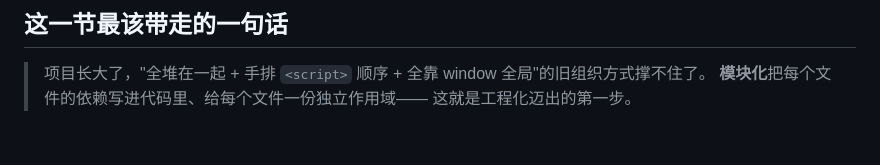
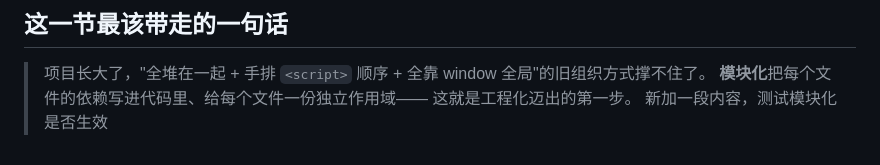
Before and after one commit to gtycloud/zero-to-tech, a Markdown page: readme.md, the part around the change. GitHub-like rendering.

Commit message:
修改readme.md增加一句话

```diff
--- a/readme.md
+++ b/readme.md
@@ -156,3 +156,4 @@ initScoreAnim();
 > 项目长大了，"全堆在一起 + 手排 `<script>` 顺序 + 全靠 window 全局"的旧组织方式撑不住了。
 > **模块化**把每个文件的依赖写进代码里、给每个文件一份独立作用域——
 > 这就是工程化迈出的第一步。
+>新加一段内容，测试模块化是否生效
```
